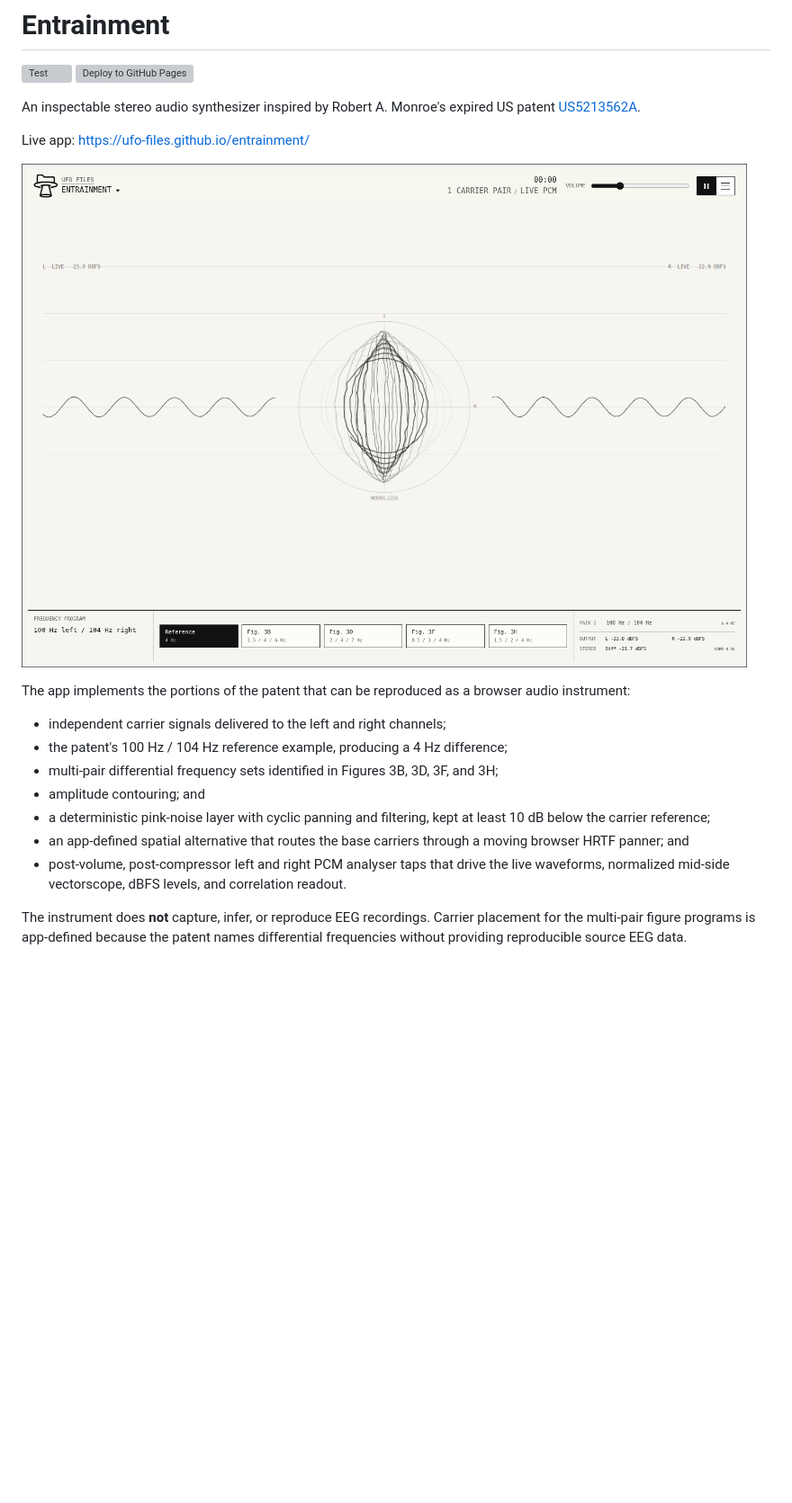
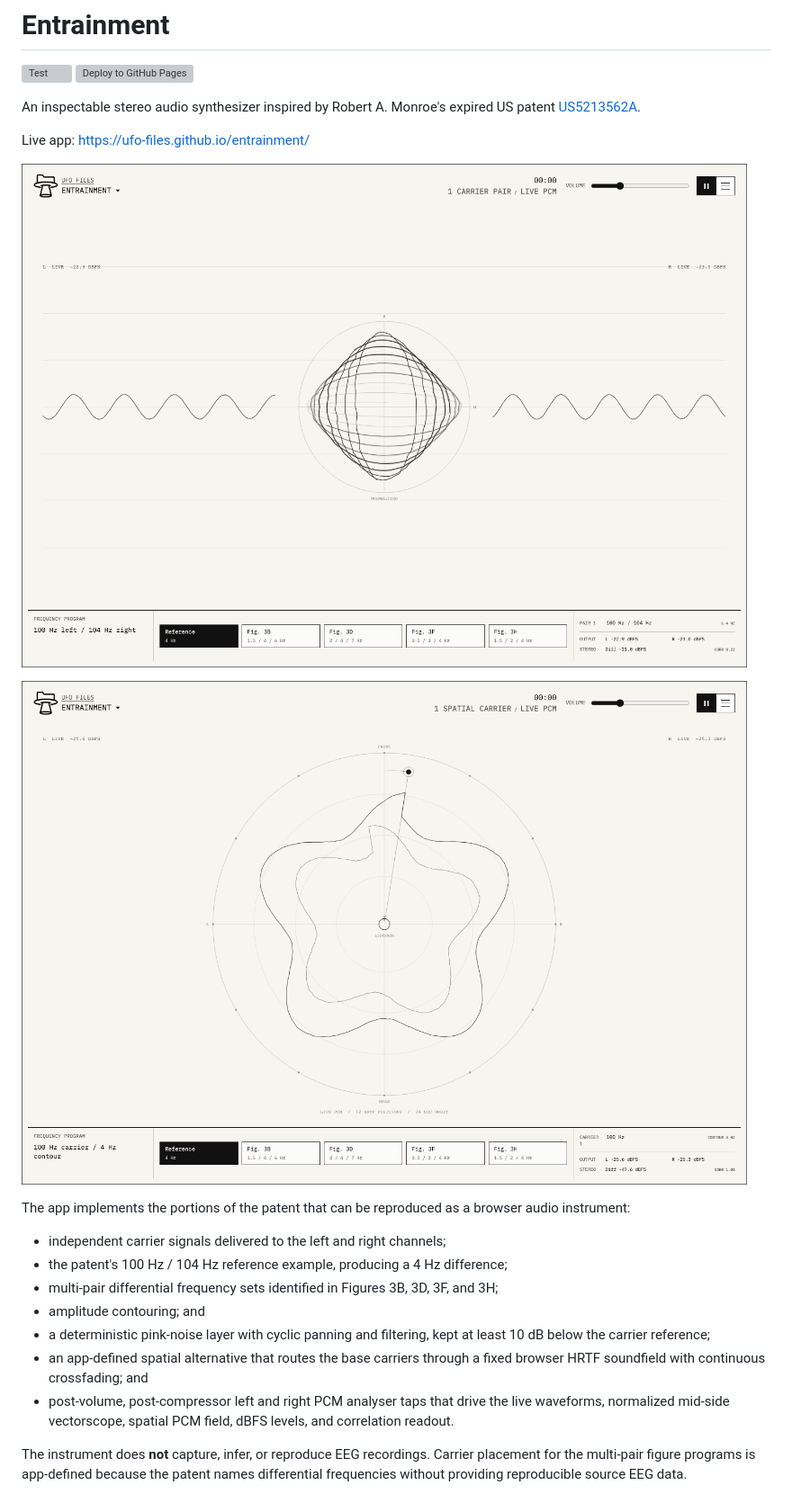
Before and after one commit to ufo-files/entrainment, a Markdown page: README.md, the part around the change printed below. Shown: that part at 90% size. Rendered like a GitHub page; pictures changed too: screenshots/entrainment-desktop.png, screenshots/entrainment-spatial-desktop.png (added); blank space fills up the shorter version; grey boxes are pictures that could not be loaded.

Commit message:
Add immersive spatial soundfield

```diff
--- a/README.md
+++ b/README.md
@@ -10,6 +10,8 @@ Live app: https://ufo-files.github.io/entrainment/
 
 ![Entrainment reference signal running in the browser](screenshots/entrainment-desktop.png)
 
+![Entrainment spatial soundfield running in the browser](screenshots/entrainment-spatial-desktop.png)
+
 The app implements the portions of the patent that can be reproduced as a
 browser audio instrument:
 
@@ -21,10 +23,10 @@ browser audio instrument:
 - a deterministic pink-noise layer with cyclic panning and filtering, kept at
   least 10 dB below the carrier reference;
 - an app-defined spatial alternative that routes the base carriers through a
-  moving browser HRTF panner; and
+  fixed browser HRTF soundfield with continuous crossfading; and
 - post-volume, post-compressor left and right PCM analyser taps that drive the
-  live waveforms, normalized mid-side vectorscope, dBFS levels, and correlation
-  readout.
+  live waveforms, normalized mid-side vectorscope, spatial PCM field, dBFS
+  levels, and correlation readout.
 
 The instrument does **not** capture, infer, or reproduce EEG recordings. Carrier
 placement for the multi-pair figure programs is app-defined because the patent
```
Also changed, not shown: other parts of README.md (+13 -7 lines), screenshots/entrainment-mobile.png, screenshots/entrainment-spatial-mobile.png (added), 7 other files.
